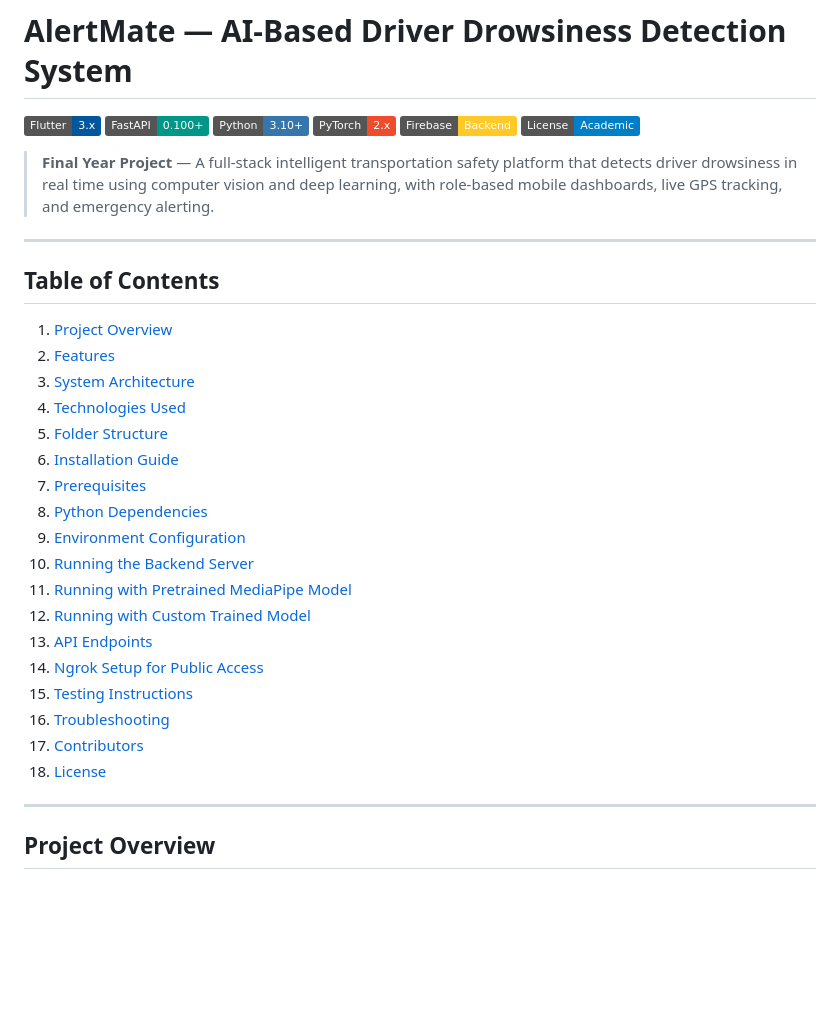
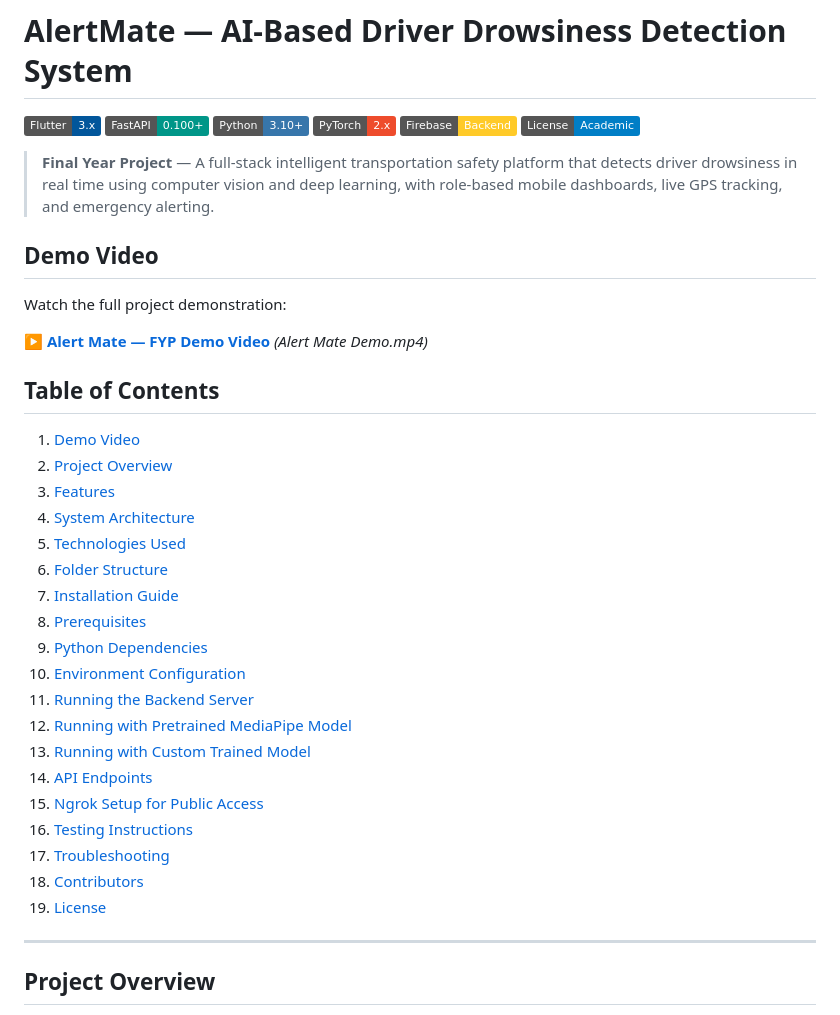
Before and after one commit to a-muqeet27/Alert-Mate-FYP, a Markdown page: Alert-Mate-master/README.md, the part around the change. Rendered like a GitHub page; badges without logos; blank space fills up the shorter version.

Commit message:
Demo Video added in README

```diff
--- a/Alert-Mate-master/README.md
+++ b/Alert-Mate-master/README.md
@@ -9,28 +9,33 @@
 
 > **Final Year Project** — A full-stack intelligent transportation safety platform that detects driver drowsiness in real time using computer vision and deep learning, with role-based mobile dashboards, live GPS tracking, and emergency alerting.
 
----
+## Demo Video
+
+Watch the full project demonstration:
+
+**[▶ Alert Mate — FYP Demo Video](https://drive.google.com/file/d/10OwIoC6OKUktm9TGcGTTCZilqyx7abkz/view?usp=sharing)** *(Alert Mate Demo.mp4)*
 
 ## Table of Contents
 
-1. [Project Overview](#project-overview)
-2. [Features](#features)
-3. [System Architecture](#system-architecture)
-4. [Technologies Used](#technologies-used)
-5. [Folder Structure](#folder-structure)
-6. [Installation Guide](#installation-guide)
-7. [Prerequisites](#prerequisites)
-8. [Python Dependencies](#python-dependencies)
-9. [Environment Configuration](#environment-configuration)
-10. [Running the Backend Server](#running-the-backend-server)
-11. [Running with Pretrained MediaPipe Model](#running-with-pretrained-mediapipe-model)
-12. [Running with Custom Trained Model](#running-with-custom-trained-model)
-13. [API Endpoints](#api-endpoints)
-14. [Ngrok Setup for Public Access](#ngrok-setup-for-public-access)
-15. [Testing Instructions](#testing-instructions)
-16. [Troubleshooting](#troubleshooting)
-17. [Contributors](#contributors)
-18. [License](#license)
+1. [Demo Video](#demo-video)
+2. [Project Overview](#project-overview)
+3. [Features](#features)
+4. [System Architecture](#system-architecture)
+5. [Technologies Used](#technologies-used)
+6. [Folder Structure](#folder-structure)
+7. [Installation Guide](#installation-guide)
+8. [Prerequisites](#prerequisites)
+9. [Python Dependencies](#python-dependencies)
+10. [Environment Configuration](#environment-configuration)
+11. [Running the Backend Server](#running-the-backend-server)
+12. [Running with Pretrained MediaPipe Model](#running-with-pretrained-mediapipe-model)
+13. [Running with Custom Trained Model](#running-with-custom-trained-model)
+14. [API Endpoints](#api-endpoints)
+15. [Ngrok Setup for Public Access](#ngrok-setup-for-public-access)
+16. [Testing Instructions](#testing-instructions)
+17. [Troubleshooting](#troubleshooting)
+18. [Contributors](#contributors)
+19. [License](#license)
 
 ---
 
```
